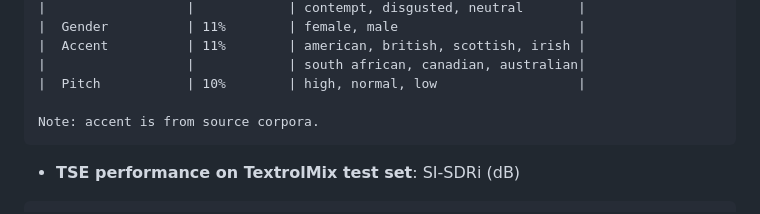
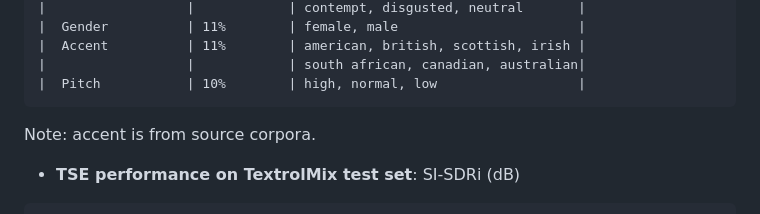
Before and after one commit to mingyue66/TextrolMix, a Markdown page: README.md, the part around the change. GitHub-like rendering.

````diff
--- a/README.md
+++ b/README.md
@@ -45,9 +45,9 @@ The TextrolMix dataset is derived from the public dataset [Textrolspeech](https:
 |  Accent          | 11%        | american, british, scottish, irish |
 |                  |            | south african, canadian, australian|
 |  Pitch           | 10%        | high, normal, low                  |
+```
+Note: accent is from source corpora.
 
-Note: accent is from source corpora.
-```
 
 - **TSE performance on TextrolMix test set**: SI-SDRi (dB)
 ```csv
````
